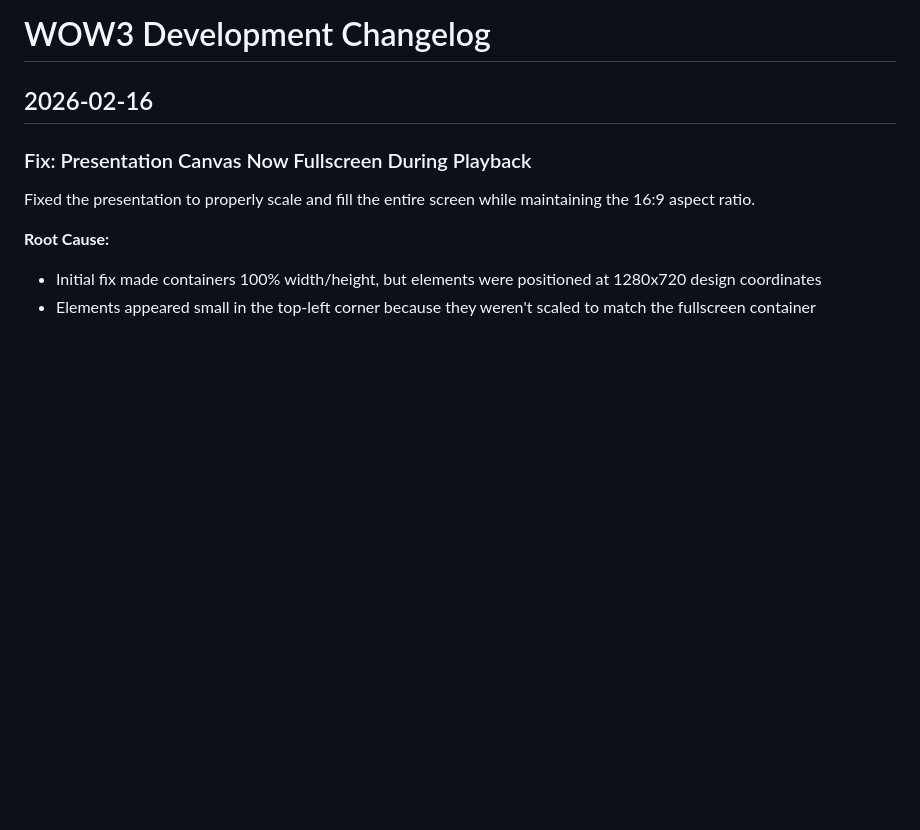
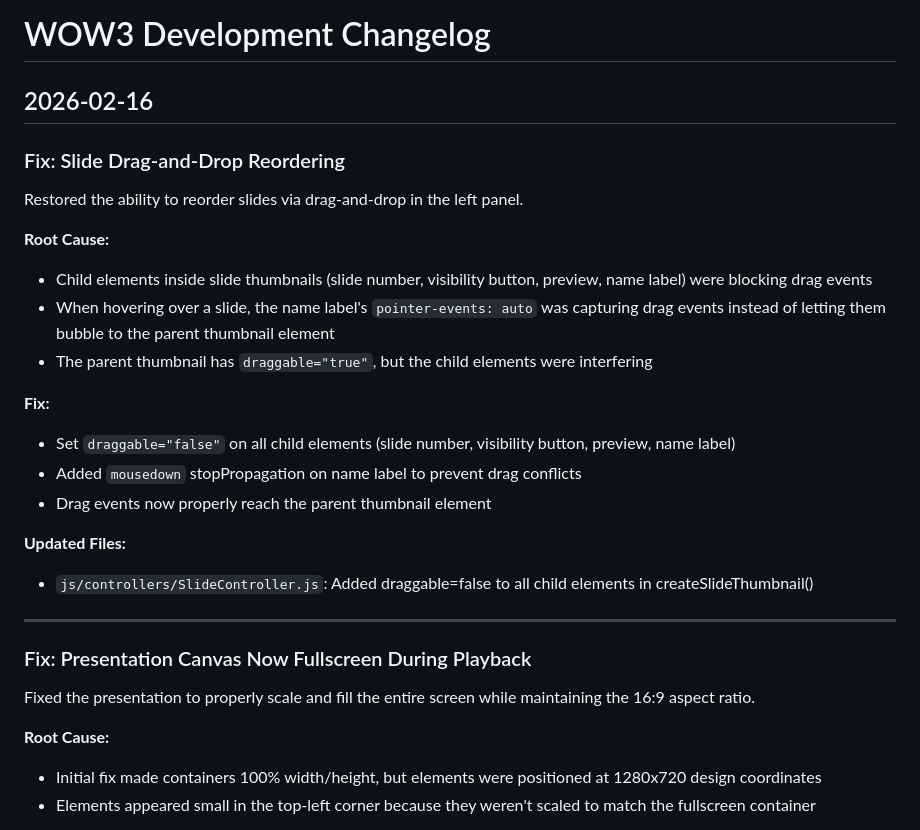
Before and after one commit to fsoft72/wow3, a Markdown page: CHANGES.md, the part around the change. Drawn GitHub-style; blank space fills up the shorter version.

Commit message:
docs: Update CHANGES.md with drag-and-drop fix

```diff
--- a/CHANGES.md
+++ b/CHANGES.md
@@ -1,6 +1,25 @@
 # WOW3 Development Changelog
 
 ## 2026-02-16
+
+### Fix: Slide Drag-and-Drop Reordering
+
+Restored the ability to reorder slides via drag-and-drop in the left panel.
+
+**Root Cause:**
+- Child elements inside slide thumbnails (slide number, visibility button, preview, name label) were blocking drag events
+- When hovering over a slide, the name label's `pointer-events: auto` was capturing drag events instead of letting them bubble to the parent thumbnail element
+- The parent thumbnail has `draggable="true"`, but the child elements were interfering
+
+**Fix:**
+- Set `draggable="false"` on all child elements (slide number, visibility button, preview, name label)
+- Added `mousedown` stopPropagation on name label to prevent drag conflicts
+- Drag events now properly reach the parent thumbnail element
+
+**Updated Files:**
+- `js/controllers/SlideController.js`: Added draggable=false to all child elements in createSlideThumbnail()
+
+---
 
 ### Fix: Presentation Canvas Now Fullscreen During Playback
 
```
